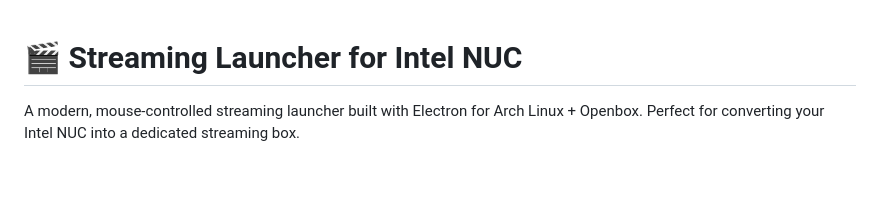
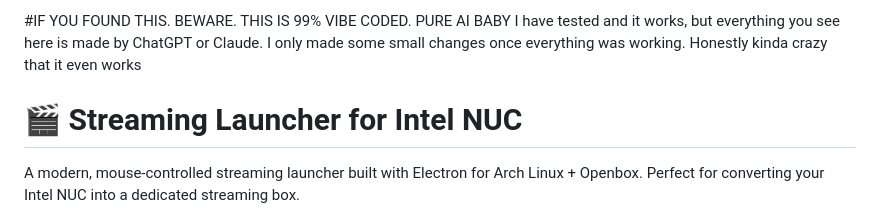
Before and after one commit to WhaleToast/electron-ai-streaming-hub, a Markdown page: README.md, the part around the change. Drawn GitHub-style; blank space fills up the shorter version.

Commit message:
no longer my problem

```diff
--- a/README.md
+++ b/README.md
@@ -1,3 +1,8 @@
+#IF YOU FOUND THIS. BEWARE. THIS IS 99% VIBE CODED. PURE AI BABY
+I have tested and it works, but everything you see here is made by ChatGPT or Claude. I only made some small changes once everything was working.
+Honestly kinda crazy that it even works
+
+
 # 🎬 Streaming Launcher for Intel NUC
 
 A modern, mouse-controlled streaming launcher built with Electron for Arch Linux + Openbox. Perfect for converting your Intel NUC into a dedicated streaming box.
```
